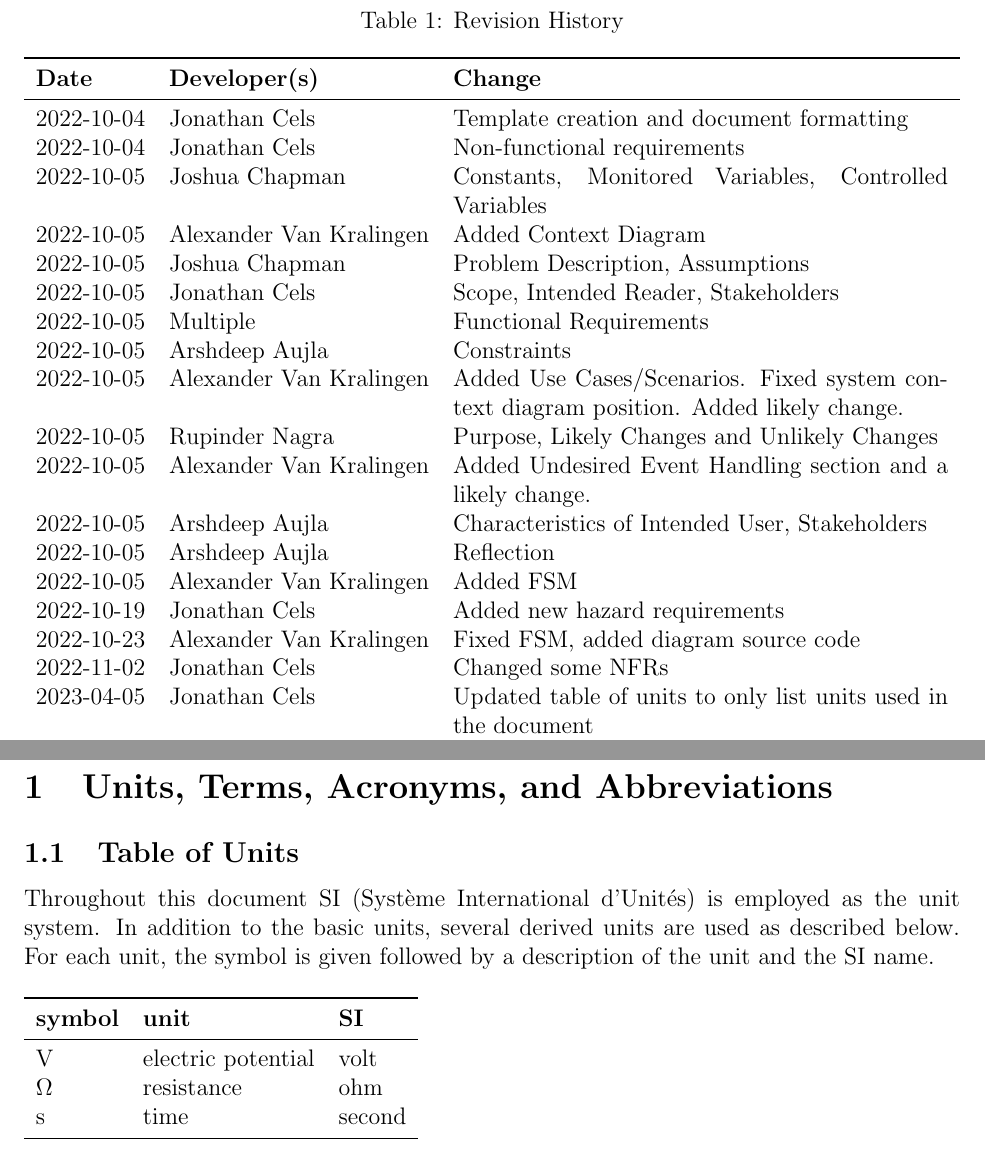
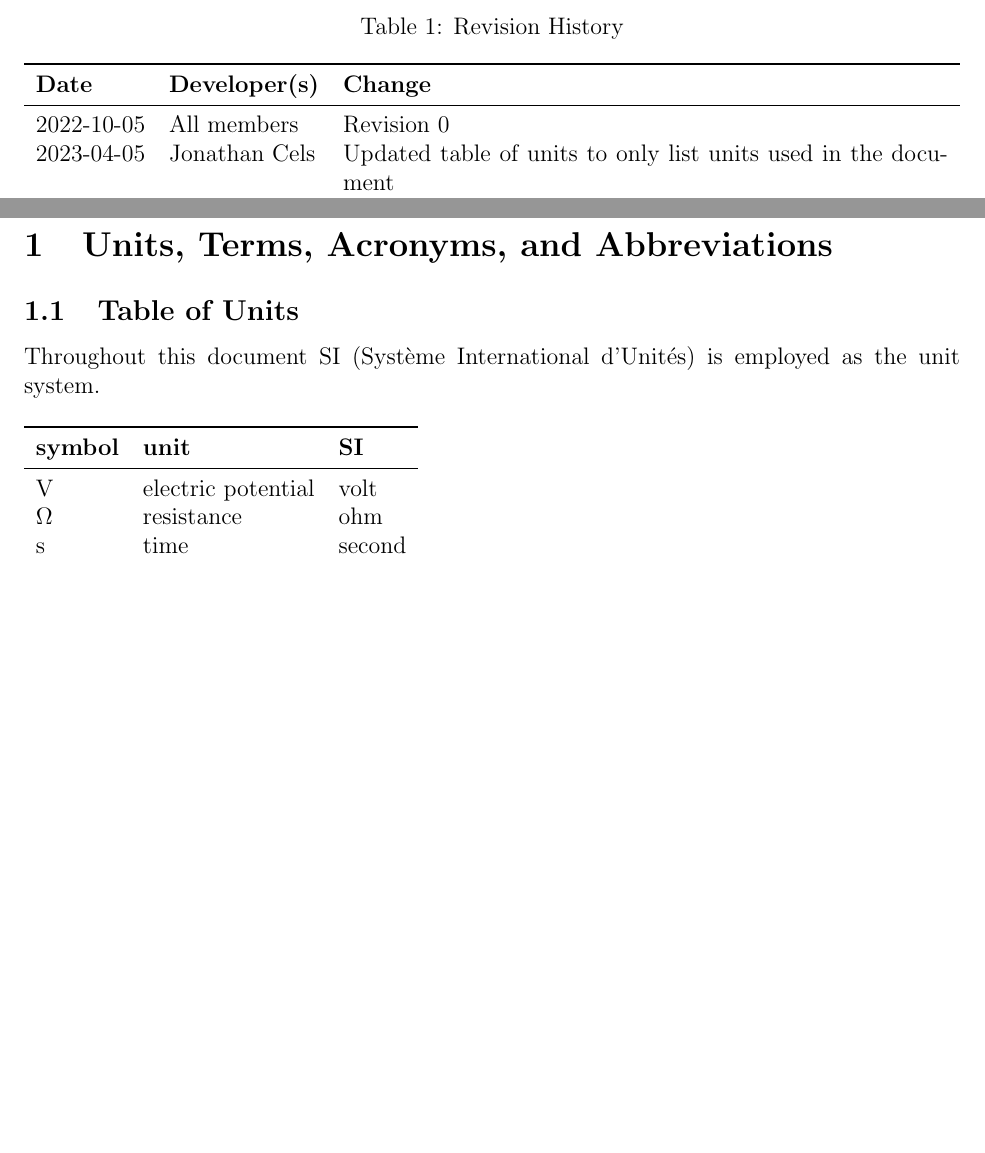
Before and after one commit to JonCels/chess-connect, a LaTeX document (docs/SRS/SRS.tex): two parts of pages 5 and 6 of 29 before the commit and two parts of pages 4 and 5 of 28 after it, joined at a grey line, cut so that both start at the same text, the shorter picture padded with empty space. Compiled offline with pdfLaTeX.

Commit message:
Date, revision changes

```diff
--- a/docs/SRS/SRS.tex
+++ b/docs/SRS/SRS.tex
@@ -56,23 +56,7 @@
 \toprule
 \textbf{Date} & \textbf{Developer(s)} & \textbf{Change}\\
 \midrule
-2022-10-04 & Jonathan Cels & Template creation and document formatting\\
-2022-10-04 & Jonathan Cels & Non-functional requirements\\
-2022-10-05 & Joshua Chapman & Constants, Monitored Variables, Controlled Variables\\
-2022-10-05 & Alexander Van Kralingen & Added Context Diagram\\
-2022-10-05 & Joshua Chapman & Problem Description, Assumptions \\
-2022-10-05 & Jonathan Cels & Scope, Intended Reader, Stakeholders\\
-2022-10-05 & Multiple & Functional Requirements\\
-2022-10-05 & Arshdeep Aujla & Constraints\\
-2022-10-05 & Alexander Van Kralingen & Added Use Cases/Scenarios. Fixed system context diagram position. Added likely change.\\
-2022-10-05 & Rupinder Nagra & Purpose, Likely Changes and Unlikely Changes\\
-2022-10-05 & Alexander Van Kralingen & Added Undesired Event Handling section and a likely change.\\
-2022-10-05 & Arshdeep Aujla & Characteristics of Intended User, Stakeholders\\
-2022-10-05 & Arshdeep Aujla & Reflection\\
-2022-10-05 & Alexander Van Kralingen & Added FSM\\
-2022-10-19 & Jonathan Cels & Added new hazard requirements\\
-2022-10-23 & Alexander Van Kralingen & Fixed FSM, added diagram source code\\
-2022-11-02 & Jonathan Cels & Changed some NFRs\\
+2022-10-05 & All members & Revision 0\\
 2023-04-05 & Jonathan Cels & Updated table of units to only list units used in the document\\
 2023-04-05 & Jonathan Cels & Slight changes to descriptions of system and problem, assumptions, scope\\
 2023-04-05 & Jonathan Cels & Changed monitored variable s\_a through s\_g to current\_board. Removed button inputs sw\_3pos and tieB\_p\{1-2\}, replacing them with LCD touchscreen inputs. Added other missing user inputs.\\
@@ -89,9 +73,7 @@
 
 \subsection{Table of Units}
 Throughout this document SI (Syst\`{e}me International d'Unit\'{e}s) is employed
-as the unit system.  In addition to the basic units, several derived units are
-used as described below.  For each unit, the symbol is given followed by a
-description of the unit and the SI name.
+as the unit system.
 
 \begin{table}[ht]
   \noindent \begin{tabular}{l l l}
@@ -108,8 +90,6 @@ description of the unit and the SI name.
     \bottomrule
   \end{tabular}
 \end{table}
-
-\newpage
 
 \subsection{Abbreviations and Acronyms}
 \begin{tabular}{l l}
```
Also changed, not shown: docs/SRS/SRS.pdf, docs/SRS/SRS.tex (3 more changed lines).
